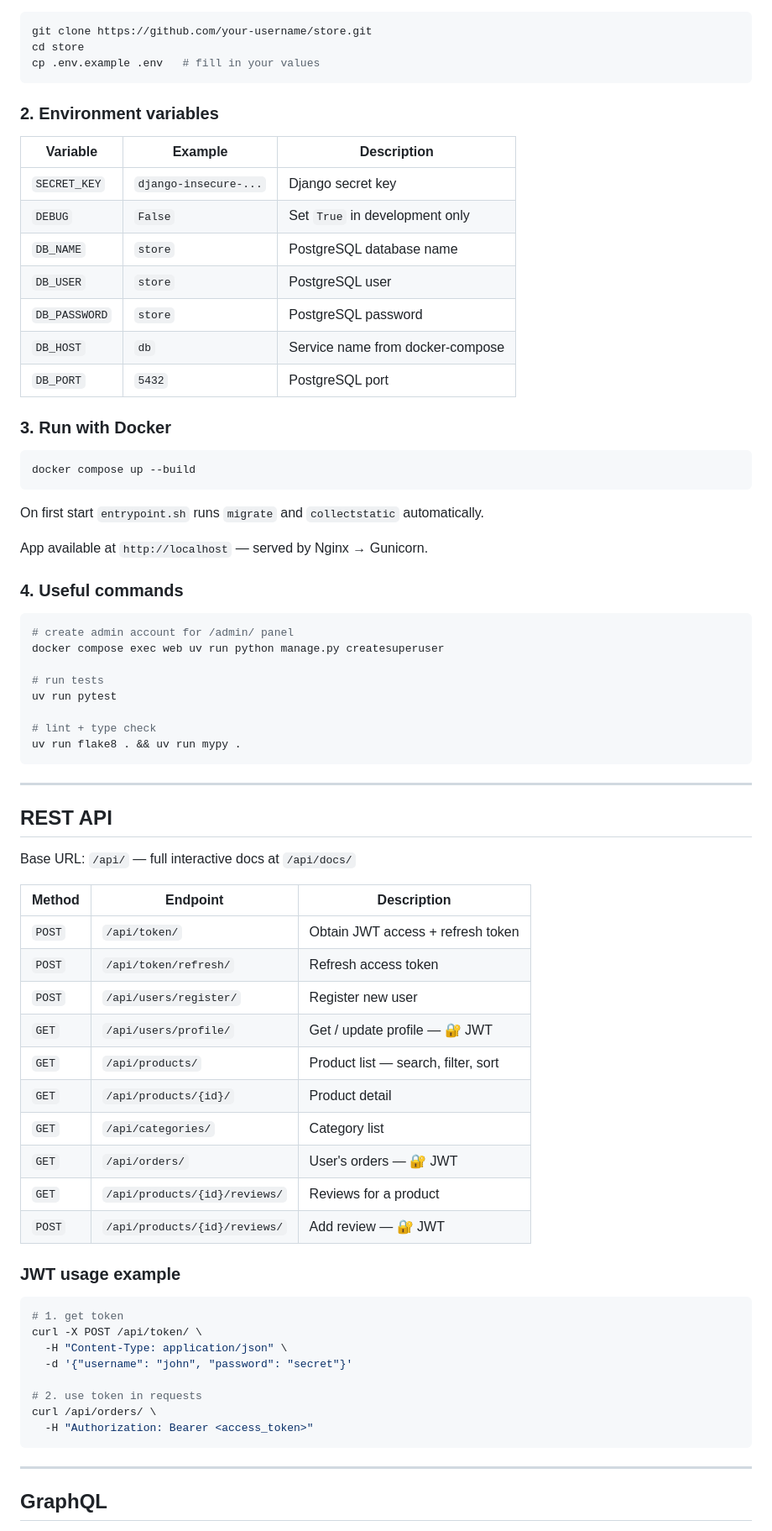
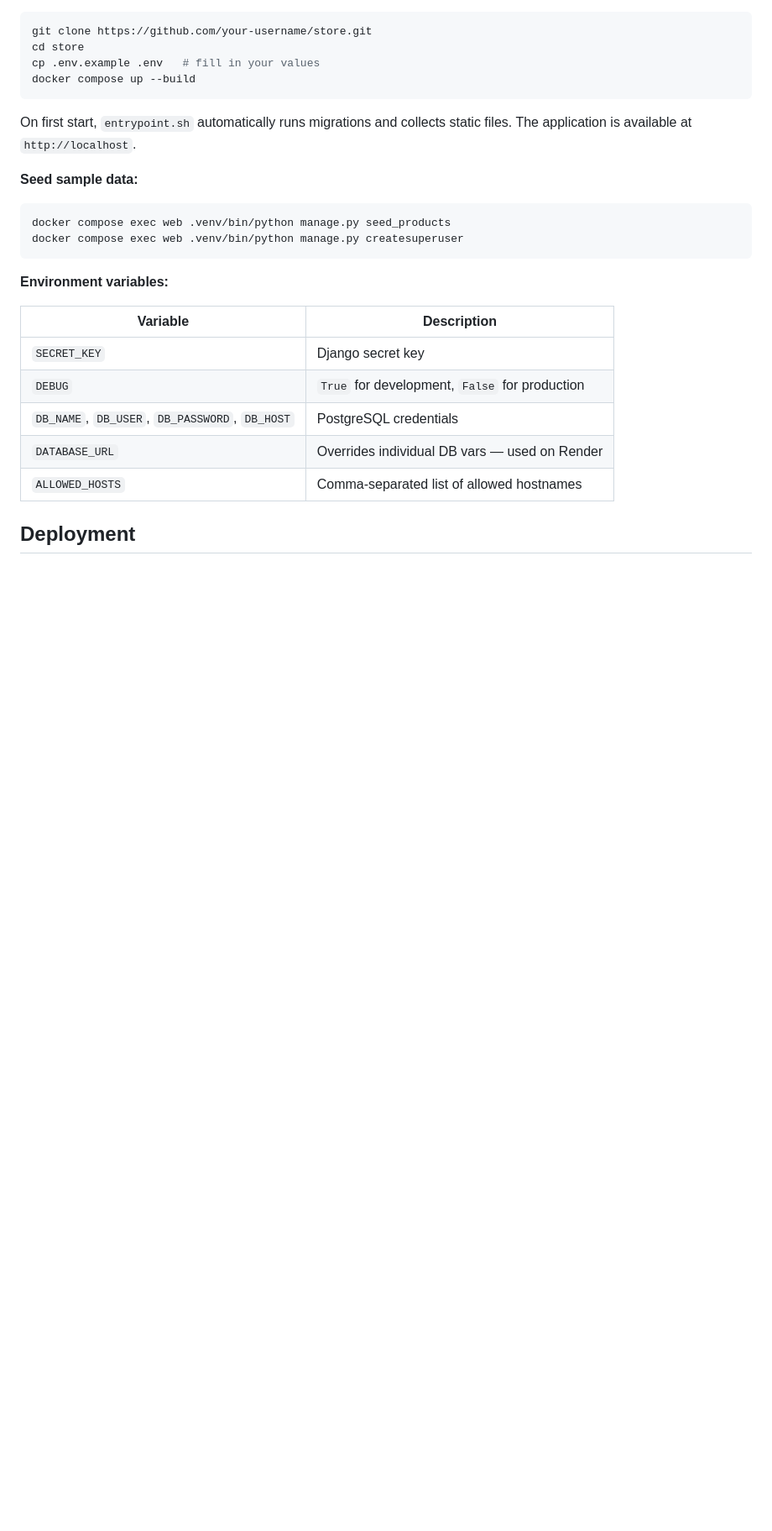
Before and after one commit to jeremyDev2/Store, a Markdown page: README.md, the part around one of its changes. Shown at 84% size. Rendered like a GitHub page; blank space fills up the shorter version.

````diff
--- a/README.md
+++ b/README.md
@@ -67,76 +56,26 @@ Store/
 git clone https://github.com/your-username/store.git
 cd store
 cp .env.example .env   # fill in your values
-```
-
-### 2. Environment variables
-
-| Variable | Example | Description |
-|---|---|---|
-| `SECRET_KEY` | `django-insecure-...` | Django secret key |
-| `DEBUG` | `False` | Set `True` in development only |
-| `DB_NAME` | `store` | PostgreSQL database name |
-| `DB_USER` | `store` | PostgreSQL user |
-| `DB_PASSWORD` | `store` | PostgreSQL password |
-| `DB_HOST` | `db` | Service name from docker-compose |
-| `DB_PORT` | `5432` | PostgreSQL port |
-
-### 3. Run with Docker
-
-```bash
 docker compose up --build
 ```
 
-On first start `entrypoint.sh` runs `migrate` and `collectstatic` automatically.
+On first start, `entrypoint.sh` automatically runs migrations and collects static files. The application is available at `http://localhost`.
 
-App available at `http://localhost` — served by Nginx → Gunicorn.
-
-### 4. Useful commands
-
+**Seed sample data:**
 ```bash
-# create admin account for /admin/ panel
-docker compose exec web uv run python manage.py createsuperuser
-
-# run tests
-uv run pytest
-
-# lint + type check
-uv run flake8 . && uv run mypy .
+docker compose exec web .venv/bin/python manage.py seed_products
+docker compose exec web .venv/bin/python manage.py createsuperuser
 ```
 
----
+**Environment variables:**
 
-## REST API
+| Variable | Description |
+|---|---|
+| `SECRET_KEY` | Django secret key |
+| `DEBUG` | `True` for development, `False` for production |
+| `DB_NAME`, `DB_USER`, `DB_PASSWORD`, `DB_HOST` | PostgreSQL credentials |
+| `DATABASE_URL` | Overrides individual DB vars — used on Render |
+| `ALLOWED_HOSTS` | Comma-separated list of allowed hostnames |
 
-Base URL: `/api/` — full interactive docs at `/api/docs/`
+## Deployment
 
-| Method | Endpoint | Description |
-|---|---|---|
-| `POST` | `/api/token/` | Obtain JWT access + refresh token |
-| `POST` | `/api/token/refresh/` | Refresh access token |
-| `POST` | `/api/users/register/` | Register new user |
-| `GET` | `/api/users/profile/` | Get / update profile — 🔐 JWT |
-| `GET` | `/api/products/` | Product list — search, filter, sort |
-| `GET` | `/api/products/{id}/` | Product detail |
-| `GET` | `/api/categories/` | Category list |
-| `GET` | `/api/orders/` | User's orders — 🔐 JWT |
-| `GET` | `/api/products/{id}/reviews/` | Reviews for a product |
-| `POST` | `/api/products/{id}/reviews/` | Add review — 🔐 JWT |
-
-### JWT usage example
-
-```bash
-# 1. get token
-curl -X POST /api/token/ \
-  -H "Content-Type: application/json" \
-  -d '{"username": "john", "password": "secret"}'
-
-# 2. use token in requests
-curl /api/orders/ \
-  -H "Authorization: Bearer <access_token>"
-```
-
----
-
-## GraphQL
-
````
Also changed, not shown: other parts of README.md (+40 -84 lines).
